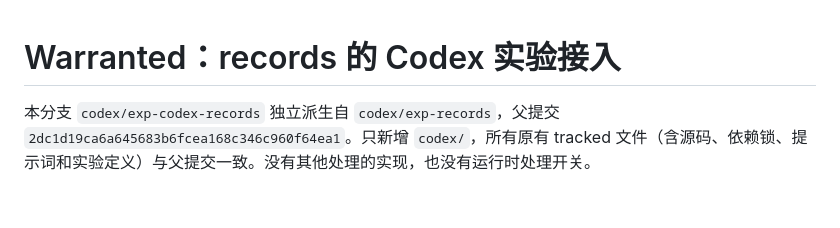
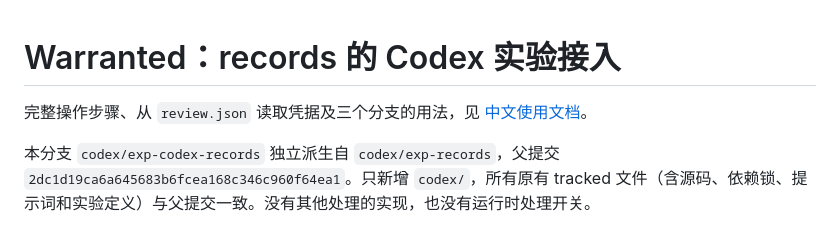
Before and after one commit to yqi96/warranted, a Markdown page: codex/README.zh-CN.md, the part around the change. GitHub-like rendering; blank space fills up the shorter version.

```diff
--- a/codex/README.zh-CN.md
+++ b/codex/README.zh-CN.md
@@ -1,4 +1,6 @@
 # Warranted：records 的 Codex 实验接入
+
+完整操作步骤、从 `review.json` 读取凭据及三个分支的用法，见 [中文使用文档](USAGE.zh-CN.md)。
 
 本分支 `codex/exp-codex-records` 独立派生自 `codex/exp-records`，父提交 `2dc1d19ca6a645683b6fcea168c346c960f64ea1`。只新增 `codex/`，所有原有 tracked 文件（含源码、依赖锁、提示词和实验定义）与父提交一致。没有其他处理的实现，也没有运行时处理开关。
 
```
Also changed, not shown: codex/USAGE.zh-CN.md (added, +208 -0 lines).
